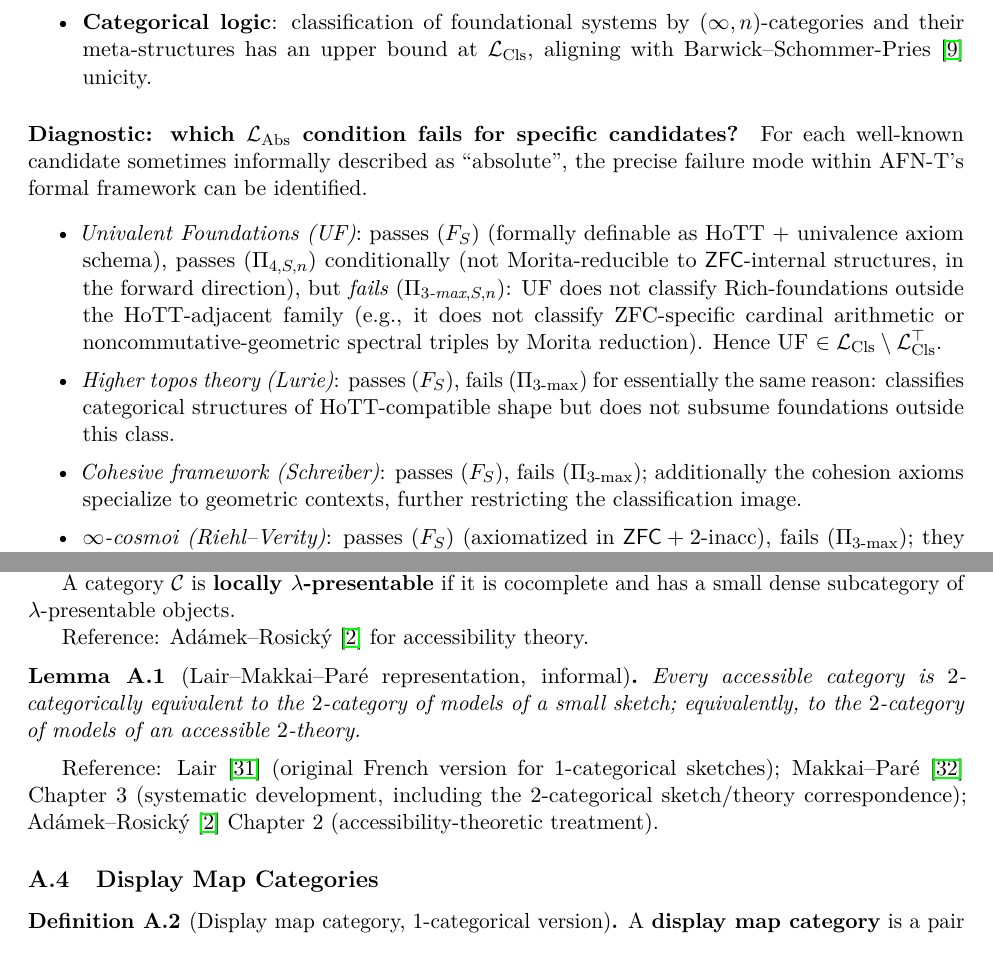
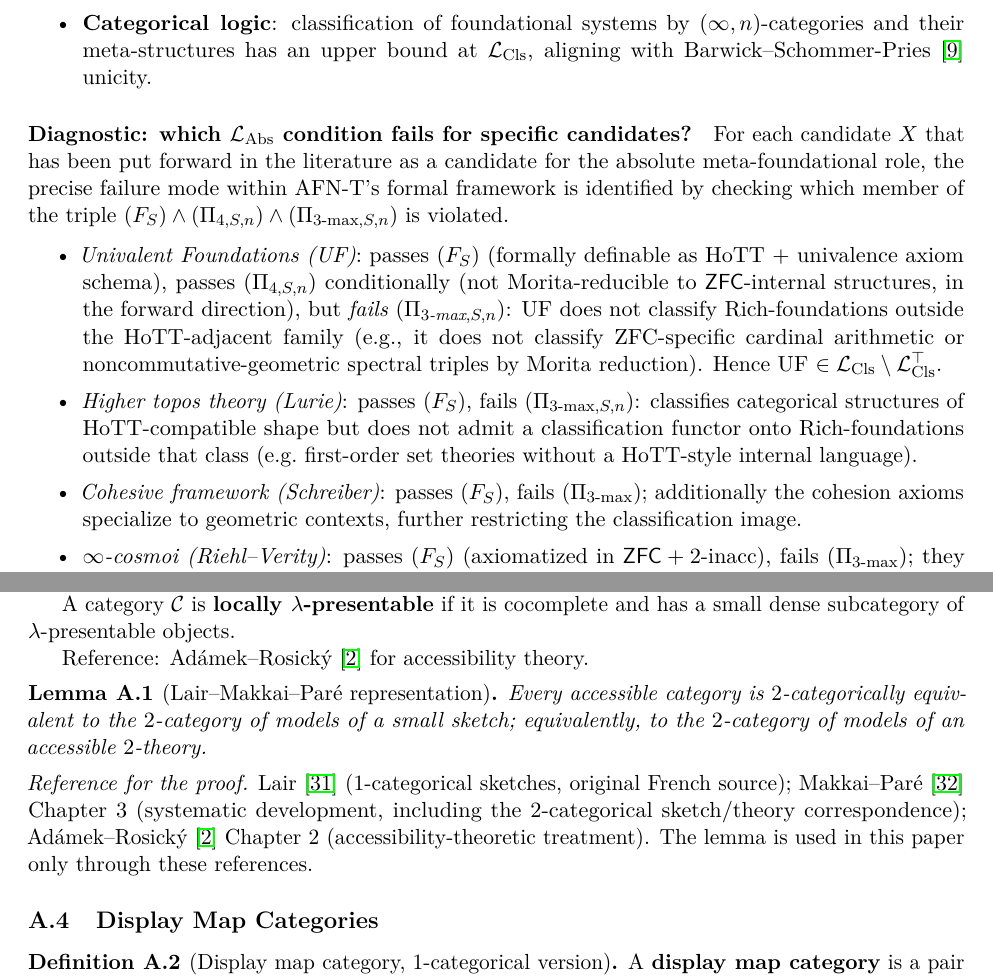
Before and after one commit to old8man/math-msfs, a LaTeX paper (paper-en/paper.tex): two parts of pages 33 and 35 of 41, joined at a grey line, cut so that both start at the same text. Compiled offline with pdfLaTeX.

Commit message:
docs(paper): tighten loose registers in §12 diagnostic + Appendix A
Three structural-conformance edits to the preprint, removing
load-bearing informal phrasing:

1. §12 diagnostic paragraph — "informally described as 'absolute'"
   replaced with the precise frame: "candidate X put forward in the
   literature ... checked against the triple (F_S) ∧ (Π_4) ∧
   (Π_3-max)".  The diagnostic now states exactly what is verified.

2. §12 Higher Topos Theory entry — "fails (Π_3-max) for essentially
   the same reason" replaced with the precise condition that fails
   (no classification functor onto Rich-foundations outside the
   HoTT-compatible class), with a concrete witness (first-order set
   theories without a HoTT-style internal language).

3. Appendix A Lemma A.3 (Lair-Makkai-Paré representation) — drop
   the "informal" qualifier from the lemma title.  The lemma is a
   standard category-theoretic result with explicit upstream proofs
   (Lair 1981, Makkai-Paré 1989 Ch.3, Adámek-Rosický 1994 Ch.2);
   reframe the reference paragraph to make this dependency explicit
   ("The lemma is used in this paper only through these references").

```diff
--- a/paper-en/paper.tex
+++ b/paper-en/paper.tex
@@ -1262,10 +1262,10 @@ AFN-T imposes a uniform structural bound on every current foundational programme
 \item \textbf{Categorical logic}: classification of foundational systems by $(\infty, n)$-categories and their meta-structures has an upper bound at $\LCls$, aligning with Barwick--Schommer-Pries~\cite{BarwickSchommerPries2021} unicity.
 \end{itemize}
 
-\paragraph{Diagnostic: which $\LAbs$ condition fails for specific candidates?} For each well-known candidate sometimes informally described as ``absolute'', the precise failure mode within AFN-T's formal framework can be identified.
+\paragraph{Diagnostic: which $\LAbs$ condition fails for specific candidates?} For each candidate $X$ that has been put forward in the literature as a candidate for the absolute meta-foundational role, the precise failure mode within AFN-T's formal framework is identified by checking which member of the triple $(F_S) \wedge (\Pi_{4, S, n}) \wedge (\Pi_{3\text{-max}, S, n})$ is violated.
 \begin{itemize}\setlength{\itemsep}{1pt}
 \item \emph{Univalent Foundations (UF)}: passes $(F_S)$ (formally definable as HoTT + univalence axiom schema), passes $(\Pi_{4, S, n})$ conditionally (not Morita-reducible to $\ZFC$-internal structures, in the forward direction), but \emph{fails $(\Pi_{3\text{-max}, S, n})$}: UF does not classify Rich-foundations outside the HoTT-adjacent family (e.g., it does not classify ZFC-specific cardinal arithmetic or noncommutative-geometric spectral triples by Morita reduction). Hence UF $\in \LCls \setminus \LClsMax$.
-\item \emph{Higher topos theory (Lurie)}: passes $(F_S)$, fails $(\Pi_{3\text{-max}})$ for essentially the same reason: classifies categorical structures of HoTT-compatible shape but does not subsume foundations outside this class.
+\item \emph{Higher topos theory (Lurie)}: passes $(F_S)$, fails $(\Pi_{3\text{-max}, S, n})$: classifies categorical structures of HoTT-compatible shape but does not admit a classification functor onto Rich-foundations outside that class (e.g.\ first-order set theories without a HoTT-style internal language).
 \item \emph{Cohesive framework (Schreiber)}: passes $(F_S)$, fails $(\Pi_{3\text{-max}})$; additionally the cohesion axioms specialize to geometric contexts, further restricting the classification image.
 \item \emph{$\infty$-cosmoi (Riehl--Verity)}: passes $(F_S)$ (axiomatized in $\ZFC + 2\text{-inacc}$), fails $(\Pi_{3\text{-max}})$; they classify $(\infty, 1)$-categorical structures, not the full $\fM$.
 \item \emph{Any hypothetical candidate $X$ satisfying $(F_S) \wedge (\Pi_{3\text{-max}})$}: by Theorem~\ref{thm:afnt-alpha}, $X$ then fails $(\Pi_{4, S, n})$: if $X$ were both formally definable (via $(F_S)$) and maximally generative (via $(\Pi_{3\text{-max}})$), then by Lemma~\ref{lem:SS-membership} $X \in \cS_S^{\mathrm{global}}$ and $\id_X$ would realize a Morita reduction to an $\cS_S$-target, contradicting $(\Pi_{4, S, n})$.
@@ -1325,11 +1325,11 @@ A category $\cC$ is \textbf{locally $\lambda$-presentable} if it is cocomplete a
 
 Reference: Ad\'amek--Rosick\'y~\cite{AdamekRosicky1994} for accessibility theory.
 
-\begin{lemma}[Lair--Makkai--Par\'e representation, informal]\label{lem:lair}
+\begin{lemma}[Lair--Makkai--Par\'e representation]\label{lem:lair}
 Every accessible category is $2$-categorically equivalent to the $2$-category of models of a small sketch; equivalently, to the $2$-category of models of an accessible $2$-theory.
 \end{lemma}
 
-Reference: Lair~\cite{Lair1981} (original French version for $1$-categorical sketches); Makkai--Par\'e~\cite{MakkaiPare1989} Chapter 3 (systematic development, including the $2$-categorical sketch/theory correspondence); Ad\'amek--Rosick\'y~\cite{AdamekRosicky1994} Chapter 2 (accessibility-theoretic treatment).
+\noindent\emph{Reference for the proof.} Lair~\cite{Lair1981} ($1$-categorical sketches, original French source); Makkai--Par\'e~\cite{MakkaiPare1989} Chapter~3 (systematic development, including the $2$-categorical sketch/theory correspondence); Ad\'amek--Rosick\'y~\cite{AdamekRosicky1994} Chapter~2 (accessibility-theoretic treatment).  The lemma is used in this paper only through these references.
 
 \subsection{Display Map Categories}
 
```
